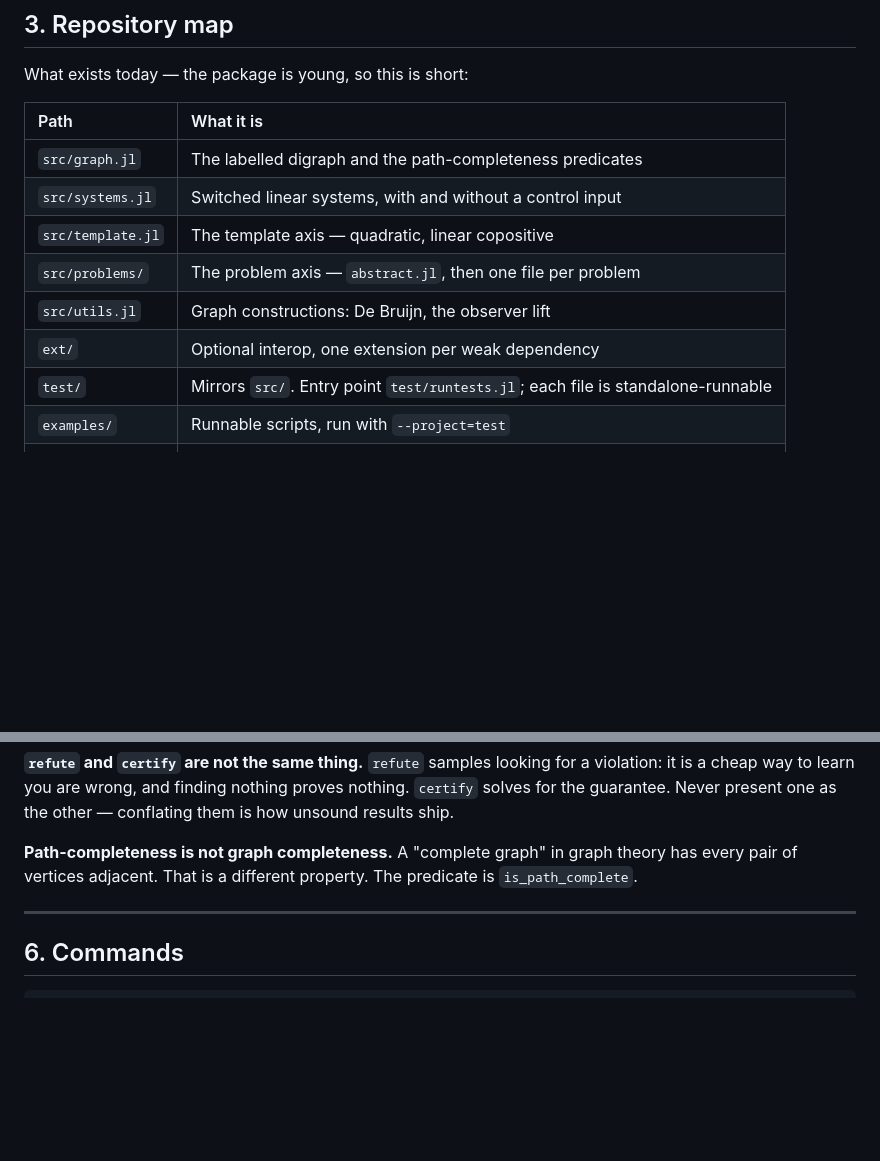
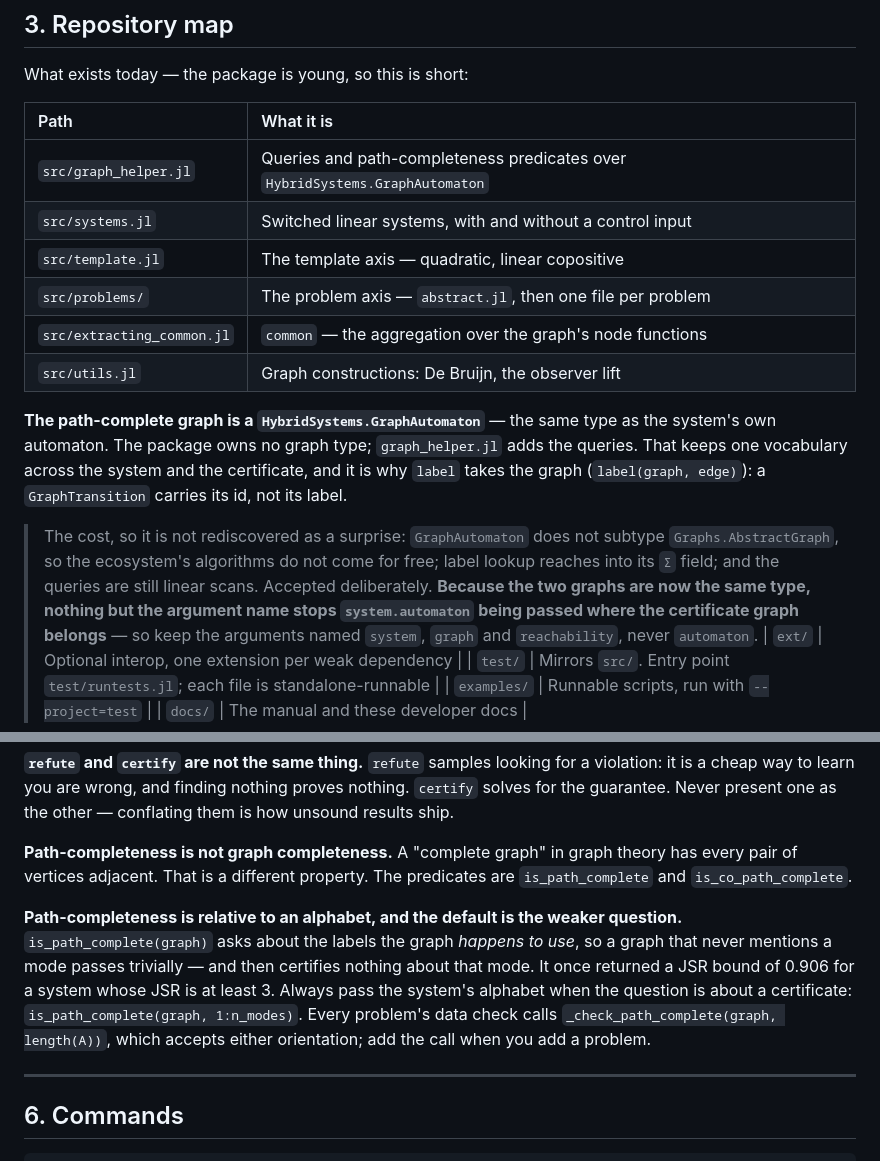
Before and after one commit to dionysos-dev/PathCompleteCertificates.jl, a Markdown page: CLAUDE.md, 2 parts joined by grey strips. GitHub-like rendering; blank space fills up the shorter version.

Commit message:
IMP docs: record the graph and completeness decisions
The path-complete graph is a `HybridSystems.GraphAutomaton`, the same
type as the system's own automaton. Plan section 4.1 had decided the
other way, so write down the decision and its costs rather than leave
the two disagreeing: no `Graphs.AbstractGraph` interface, label lookup
reaches into `Σ`, queries stay linear scans.

The consequence that bites: the system automaton and the certificate
graph are now the same type, so only the argument name stops one being
passed where the other belongs.

Also documents that path-completeness is relative to an alphabet, and
that the one-argument form asks the weaker question.

```diff
--- a/CLAUDE.md
+++ b/CLAUDE.md
@@ -86,11 +86,24 @@ What exists today — the package is young, so this is short:
 
 | Path | What it is |
 | :--- | :--- |
-| `src/graph.jl` | The labelled digraph and the path-completeness predicates |
+| `src/graph_helper.jl` | Queries and path-completeness predicates over `HybridSystems.GraphAutomaton` |
 | `src/systems.jl` | Switched linear systems, with and without a control input |
 | `src/template.jl` | The template axis — quadratic, linear copositive |
 | `src/problems/` | The problem axis — `abstract.jl`, then one file per problem |
+| `src/extracting_common.jl` | `common` — the aggregation over the graph's node functions |
 | `src/utils.jl` | Graph constructions: De Bruijn, the observer lift |
+
+**The path-complete graph is a `HybridSystems.GraphAutomaton`** — the same type as the
+system's own automaton. The package owns no graph type; `graph_helper.jl` adds the queries.
+That keeps one vocabulary across the system and the certificate, and it is why `label` takes
+the graph (`label(graph, edge)`): a `GraphTransition` carries its id, not its label.
+
+> The cost, so it is not rediscovered as a surprise: `GraphAutomaton` does not subtype
+> `Graphs.AbstractGraph`, so the ecosystem's algorithms do not come for free; label lookup
+> reaches into its `Σ` field; and the queries are still linear scans. Accepted deliberately.
+> **Because the two graphs are now the same type, nothing but the argument name stops
+> `system.automaton` being passed where the certificate graph belongs** — so keep the
+> arguments named `system`, `graph` and `reachability`, never `automaton`.
 | `ext/` | Optional interop, one extension per weak dependency |
 | `test/` | Mirrors `src/`. Entry point `test/runtests.jl`; each file is standalone-runnable |
 | `examples/` | Runnable scripts, run with `--project=test` |
@@ -153,7 +166,16 @@ for the guarantee. Never present one as the other — conflating them is how uns
 ship.
 
 **Path-completeness is not graph completeness.** A "complete graph" in graph theory has every
-pair of vertices adjacent. That is a different property. The predicate is `is_path_complete`.
+pair of vertices adjacent. That is a different property. The predicates are
+`is_path_complete` and `is_co_path_complete`.
+
+**Path-completeness is relative to an alphabet, and the default is the weaker question.**
+`is_path_complete(graph)` asks about the labels the graph *happens to use*, so a graph that
+never mentions a mode passes trivially — and then certifies nothing about that mode. It once
+returned a JSR bound of 0.906 for a system whose JSR is at least 3. Always pass the system's
+alphabet when the question is about a certificate: `is_path_complete(graph, 1:n_modes)`.
+Every problem's data check calls `_check_path_complete(graph, length(A))`, which accepts
+either orientation; add the call when you add a problem.
 
 ---
 
```
